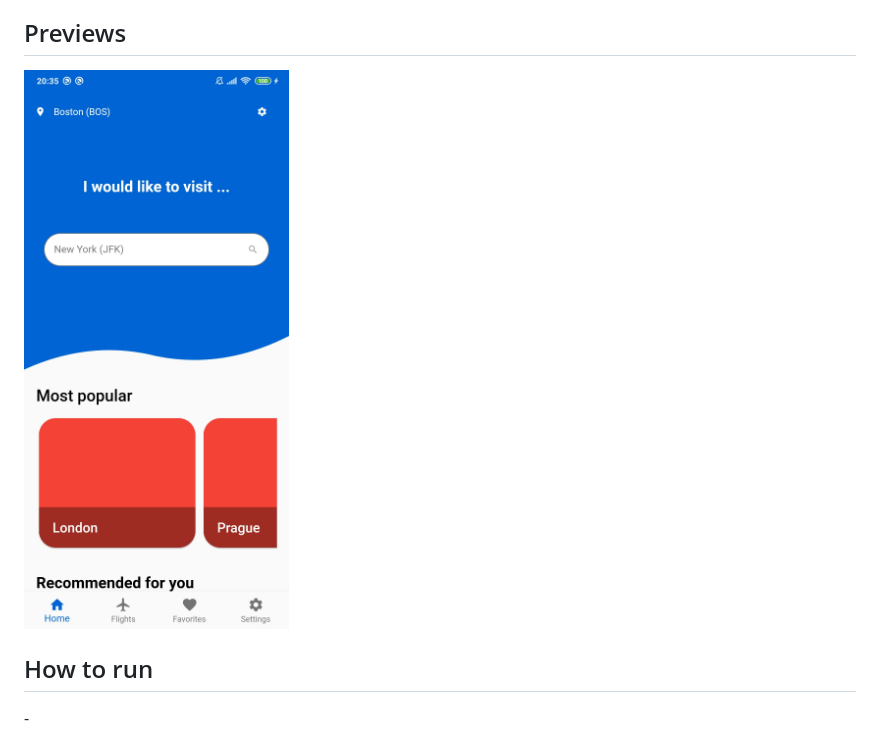
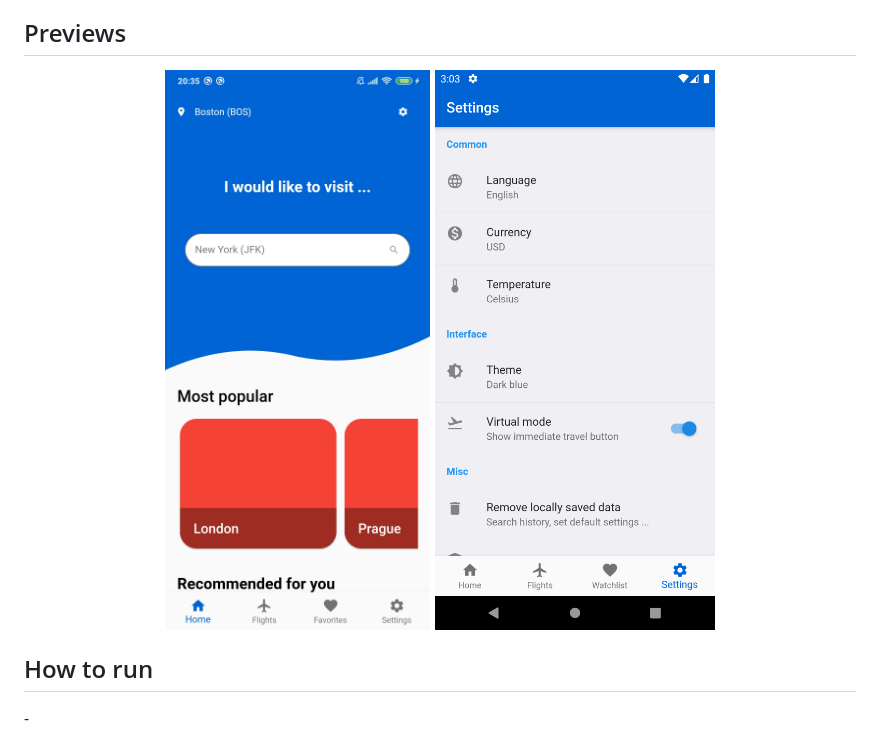
Before and after one commit to mzdm/virtual_traveller_flutter, a Markdown page: README.md, the part around the change printed below. GitHub-like rendering; pictures changed too: github_images/app_preview2.png (added).

Commit message:
Add Settings Page Preview to README

```diff
--- a/README.md
+++ b/README.md
@@ -27,4 +27,5 @@ Search for flights and deep dive into large offers of travelling destinations. D
 <img height="650" width="auto" src="github_images/app_preview1.jpg" />
+<img height="650" width="auto" src="github_images/app_preview2.png" />
 </p>
 
 ## How to run
```
Also changed, not shown: other parts of README.md (+1 -1 lines).
